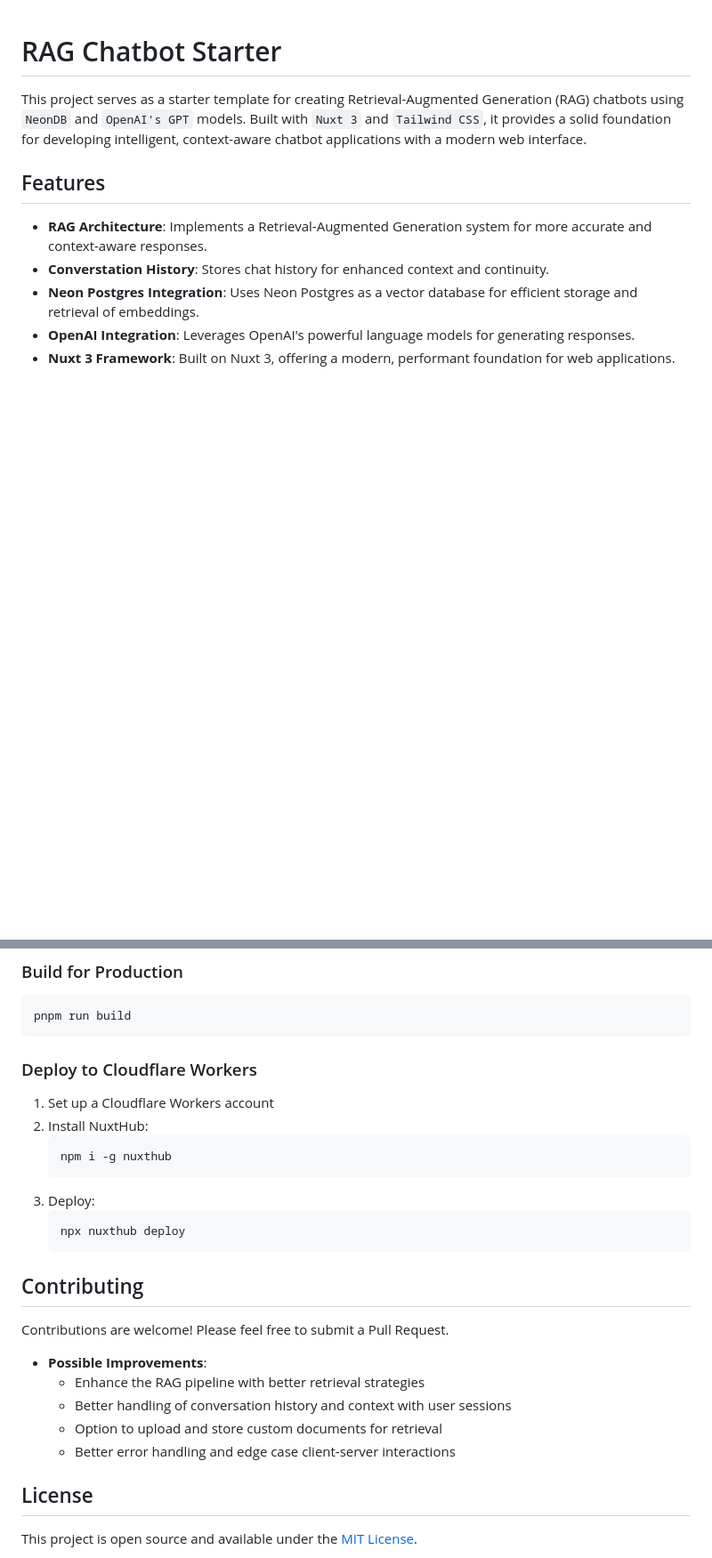
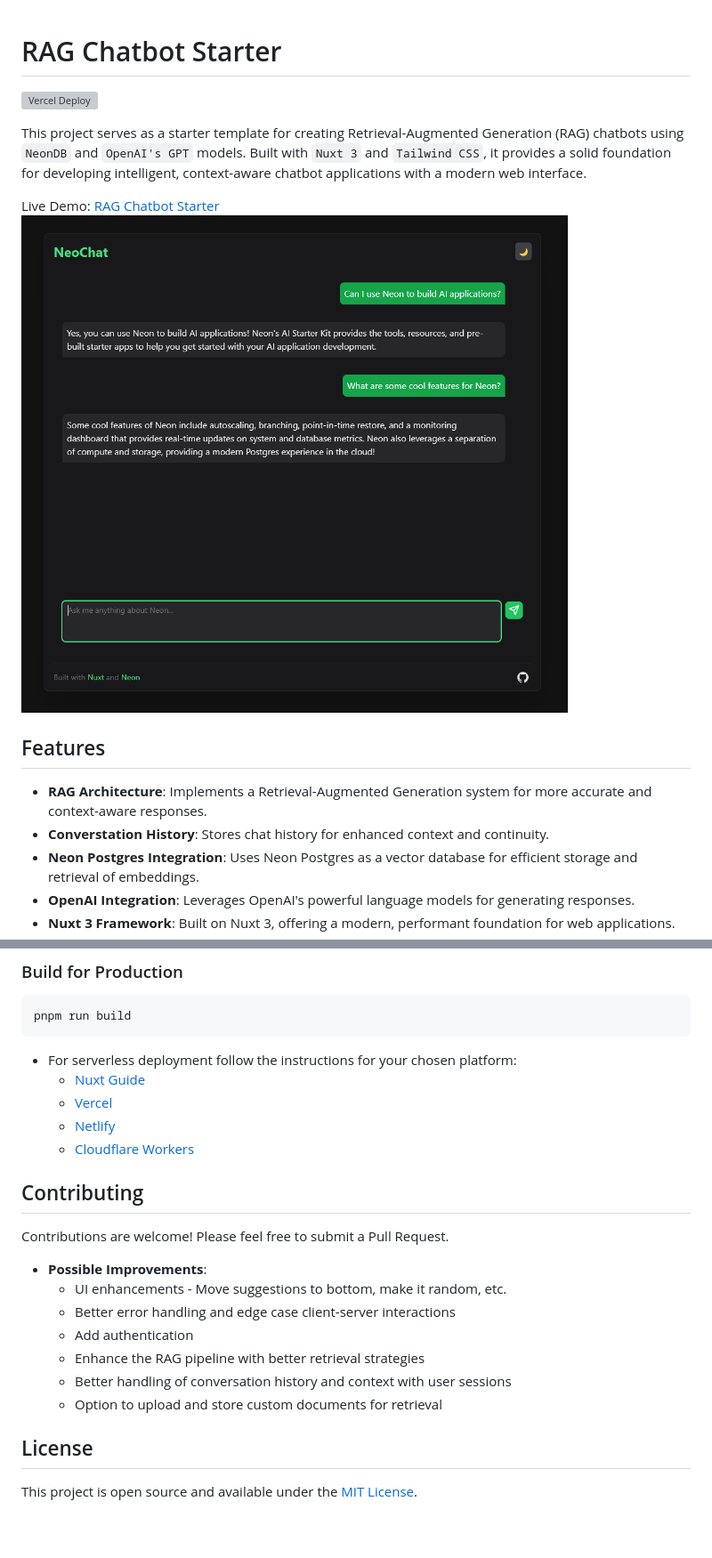
Before and after one commit to sreeharsha-rav/ai-apps, a Markdown page: nuxt-rag-chat/README.md, 2 parts joined by grey strips. Shown: that part at 89% size. Rendered like a GitHub page; pictures changed too: nuxt-rag-chat/image.png (added); blank space fills up the shorter version; grey boxes are pictures that could not be loaded.

Commit message:
docs(nuxt-rag-chat): updaye README

````diff
--- a/nuxt-rag-chat/README.md
+++ b/nuxt-rag-chat/README.md
@@ -1,6 +1,11 @@
 # RAG Chatbot Starter
 
+![Vercel Deploy](https://deploy-badge.vercel.app/vercel/ai-apps-mu)
+
 This project serves as a starter template for creating Retrieval-Augmented Generation (RAG) chatbots using `NeonDB` and `OpenAI's GPT` models. Built with `Nuxt 3` and `Tailwind CSS`, it provides a solid foundation for developing intelligent, context-aware chatbot applications with a modern web interface.
+
+Live Demo: [RAG Chatbot Starter](https://ai-apps-mu.vercel.app/)
+![alt text](image.png)
 
 ## Features
 
@@ -87,27 +92,23 @@ This project serves as a starter template for creating Retrieval-Augmented Gener
 pnpm run build
 ```
 
-### Deploy to Cloudflare Workers
-
-1. Set up a Cloudflare Workers account
-2. Install NuxtHub:
-   ```bash
-   npm i -g nuxthub
-   ```
-3. Deploy:
-   ```bash
-   npx nuxthub deploy
-   ```
+- For serverless deployment follow the instructions for your chosen platform:
+   - [Nuxt Guide](https://nuxt.com/docs/getting-started/deployment)
+   - [Vercel](https://vercel.com/docs)
+   - [Netlify](https://docs.netlify.com/)
+   - [Cloudflare Workers](https://developers.cloudflare.com/workers/)
 
 ## Contributing
 
 Contributions are welcome! Please feel free to submit a Pull Request.
 
 - **Possible Improvements**:
+  - UI enhancements - Move suggestions to bottom, make it random, etc.
+  - Better error handling and edge case client-server interactions
+  - Add authentication
   - Enhance the RAG pipeline with better retrieval strategies
   - Better handling of conversation history and context with user sessions
   - Option to upload and store custom documents for retrieval
-  - Better error handling and edge case client-server interactions
 
 ## License
 
````
Also changed, not shown: other parts of nuxt-rag-chat/README.md (+1 -1 lines).
